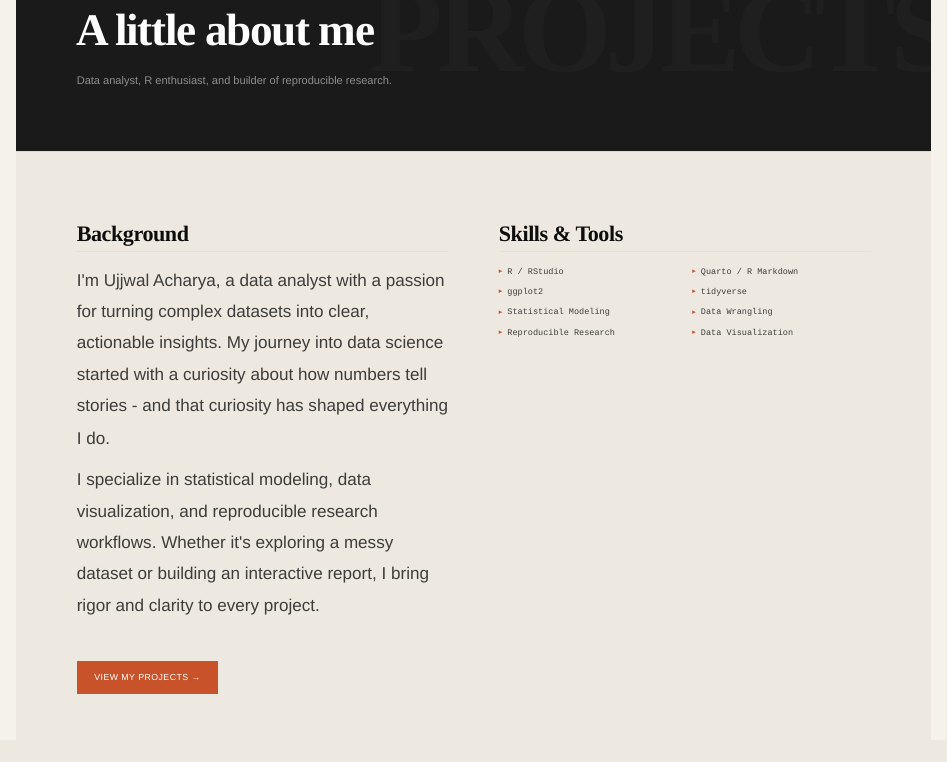
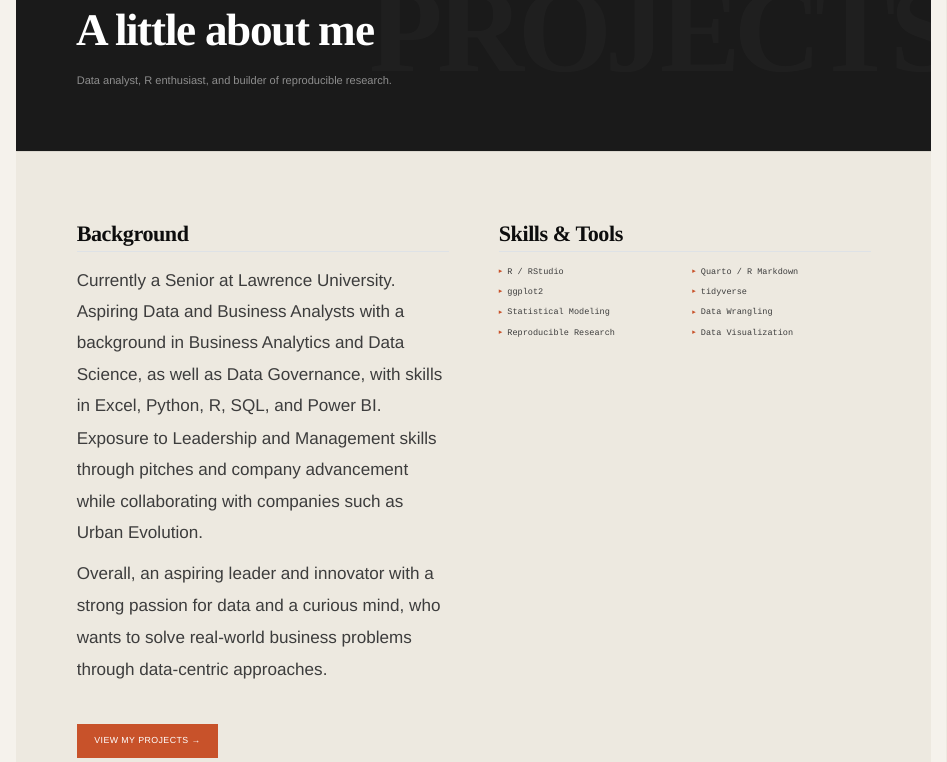
Before and after one commit to ujjwalacharya2/ujjwalacharya2.github.io, a Quarto document (about.qmd): the page in a window 1100 px wide, from 160 px down. Rendered offline with R 4.5, knitr and Pandoc in place of Quarto, with nearby package versions.

Commit message:
Updated background

```diff
--- a/about.qmd
+++ b/about.qmd
@@ -19,8 +19,8 @@ format:
   <div class="intro-grid">
     <div>
       <h2>Background</h2>
-      <p>I'm Ujjwal Acharya, a data analyst with a passion for turning complex datasets into clear, actionable insights. My journey into data science started with a curiosity about how numbers tell stories - and that curiosity has shaped everything I do.</p>
-      <p>I specialize in statistical modeling, data visualization, and reproducible research workflows. Whether it's exploring a messy dataset or building an interactive report, I bring rigor and clarity to every project.</p>
+      <p>Currently a Senior at Lawrence University. Aspiring Data and Business Analysts with a background in Business Analytics and Data Science, as well as Data Governance, with skills in Excel, Python, R, SQL, and Power BI. Exposure to Leadership and Management skills through pitches and company advancement while collaborating with companies such as Urban Evolution.</p>
+      <p>Overall, an aspiring leader and innovator with a strong passion for data and a curious mind, who wants to solve real-world business problems through data-centric approaches.</p>
       <br>
       <a href="projects.html" class="btn-primary" style="display: inline-flex;">View My Projects →</a>
     </div>
```
